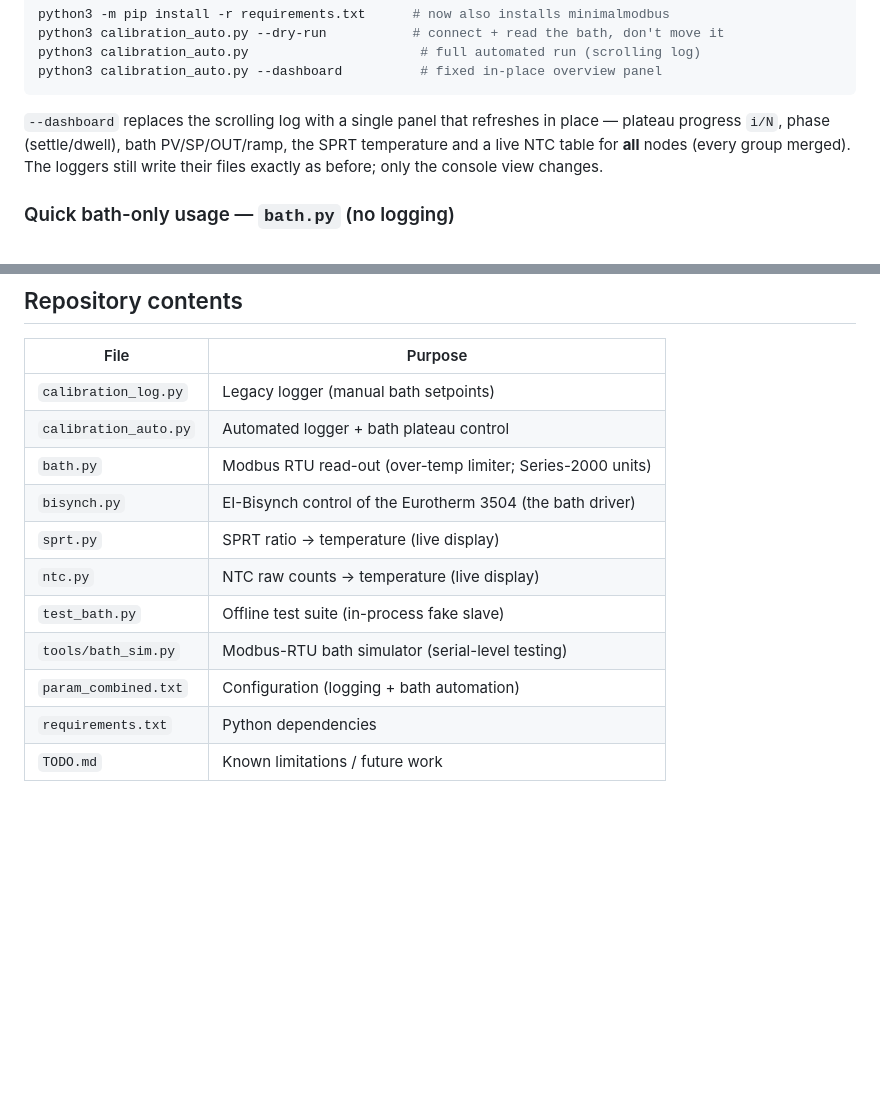
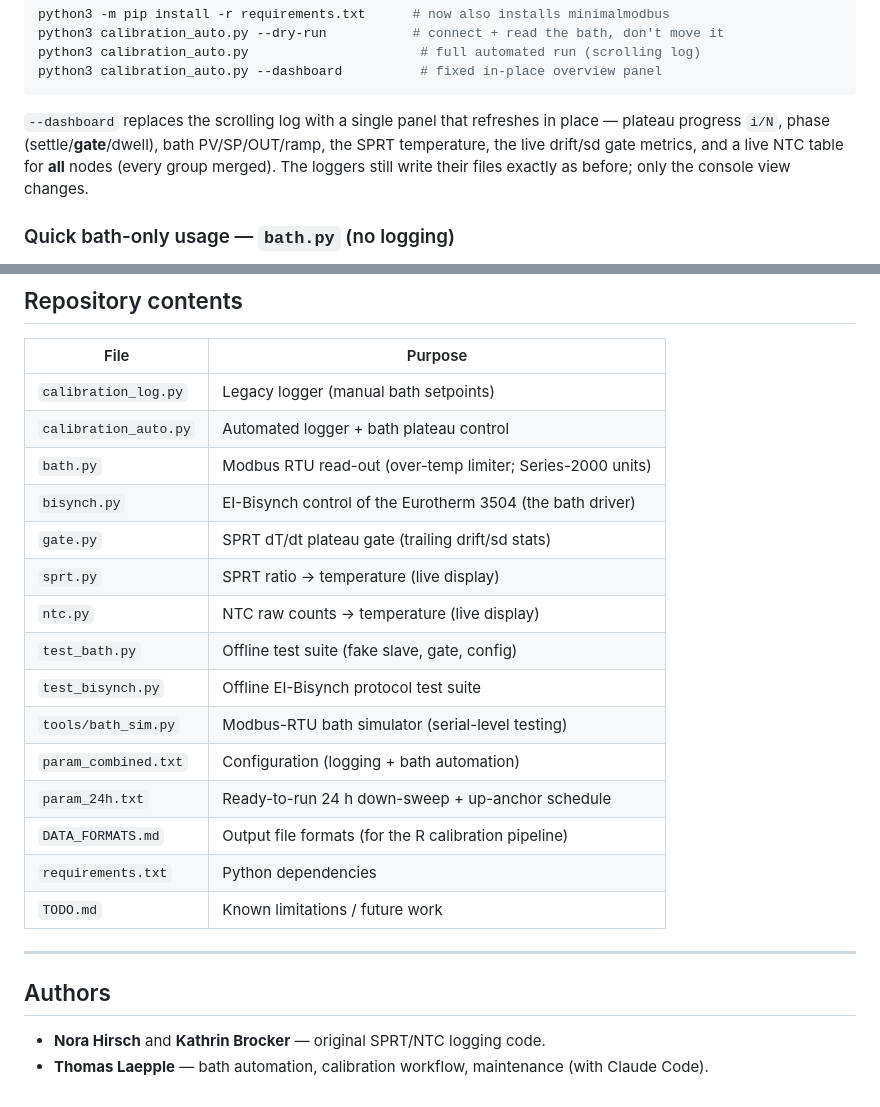
Before and after one commit to EarthSystemDiagnostics/CalibrationLab, a Markdown page: README.md, 2 parts joined by grey strips. GitHub-like rendering; blank space fills up the shorter version.

````diff
--- a/README.md
+++ b/README.md
@@ -208,9 +209,10 @@ python3 calibration_auto.py --dashboard          # fixed in-place overview panel
 ```
 
 `--dashboard` replaces the scrolling log with a single panel that refreshes in
-place — plateau progress `i/N`, phase (settle/dwell), bath PV/SP/OUT/ramp, the
-SPRT temperature and a live NTC table for **all** nodes (every group merged). The
-loggers still write their files exactly as before; only the console view changes.
+place — plateau progress `i/N`, phase (settle/**gate**/dwell), bath PV/SP/OUT/ramp,
+the SPRT temperature, the live drift/sd gate metrics, and a live NTC table for
+**all** nodes (every group merged). The loggers still write their files exactly as
+before; only the console view changes.
 
 ### Quick bath-only usage — `bath.py` (no logging)
 
@@ -321,10 +358,22 @@ mnemonics so you can match them against the 3504 front panel before writing.
 | `calibration_auto.py` | Automated logger + bath plateau control             |
 | `bath.py`             | Modbus RTU read-out (over-temp limiter; Series-2000 units) |
 | `bisynch.py`          | EI-Bisynch control of the Eurotherm 3504 (the bath driver) |
+| `gate.py`             | SPRT dT/dt plateau gate (trailing drift/sd stats)   |
 | `sprt.py`             | SPRT ratio → temperature (live display)             |
 | `ntc.py`              | NTC raw counts → temperature (live display)         |
-| `test_bath.py`        | Offline test suite (in-process fake slave)          |
+| `test_bath.py`        | Offline test suite (fake slave, gate, config)       |
+| `test_bisynch.py`     | Offline EI-Bisynch protocol test suite              |
 | `tools/bath_sim.py`   | Modbus-RTU bath simulator (serial-level testing)    |
 | `param_combined.txt`  | Configuration (logging + bath automation)           |
+| `param_24h.txt`       | Ready-to-run 24 h down-sweep + up-anchor schedule   |
+| `DATA_FORMATS.md`     | Output file formats (for the R calibration pipeline)|
 | `requirements.txt`    | Python dependencies                                 |
 | `TODO.md`             | Known limitations / future work                     |
+
+---
+
+## Authors
+
+- **Nora Hirsch** and **Kathrin Brocker** — original SPRT/NTC logging code.
+- **Thomas Laepple** — bath automation, calibration workflow, maintenance
+  (with Claude Code).
````
Also changed, not shown: other parts of README.md (+53 -17 lines).
